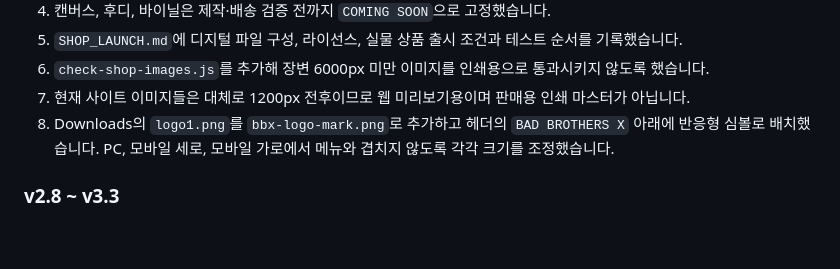
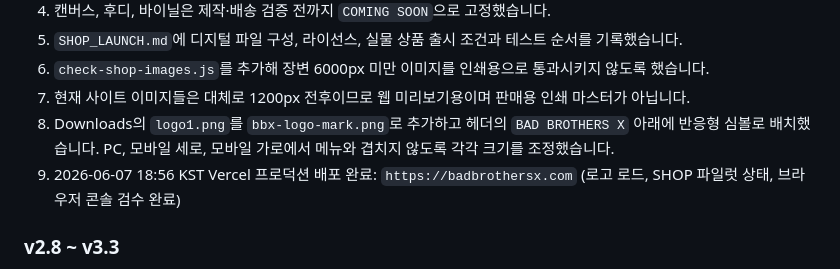
Before and after one commit to pd4020-rgb/bad-brothers-x, a Markdown page: HANDOFF.md, the part around the change. GitHub-like rendering; blank space fills up the shorter version.

Commit message:
docs: record BBX production deployment

```diff
--- a/HANDOFF.md
+++ b/HANDOFF.md
@@ -54,6 +54,7 @@
 6. `check-shop-images.js`를 추가해 장변 6000px 미만 이미지를 인쇄용으로 통과시키지 않도록 했습니다.
 7. 현재 사이트 이미지들은 대체로 1200px 전후이므로 웹 미리보기용이며 판매용 인쇄 마스터가 아닙니다.
 8. Downloads의 `logo1.png`를 `bbx-logo-mark.png`로 추가하고 헤더의 `BAD BROTHERS X` 아래에 반응형 심볼로 배치했습니다. PC, 모바일 세로, 모바일 가로에서 메뉴와 겹치지 않도록 각각 크기를 조정했습니다.
+9. 2026-06-07 18:56 KST Vercel 프로덕션 배포 완료: `https://badbrothersx.com` (로고 로드, SHOP 파일럿 상태, 브라우저 콘솔 검수 완료)
 
 ### v2.8 ~ v3.3
 
```
